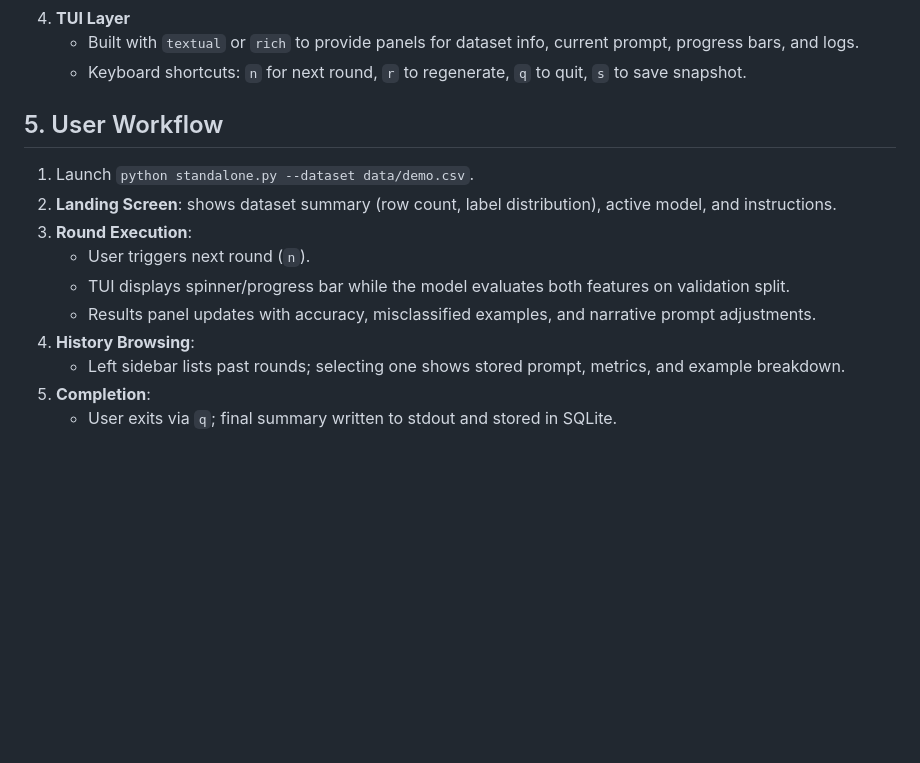
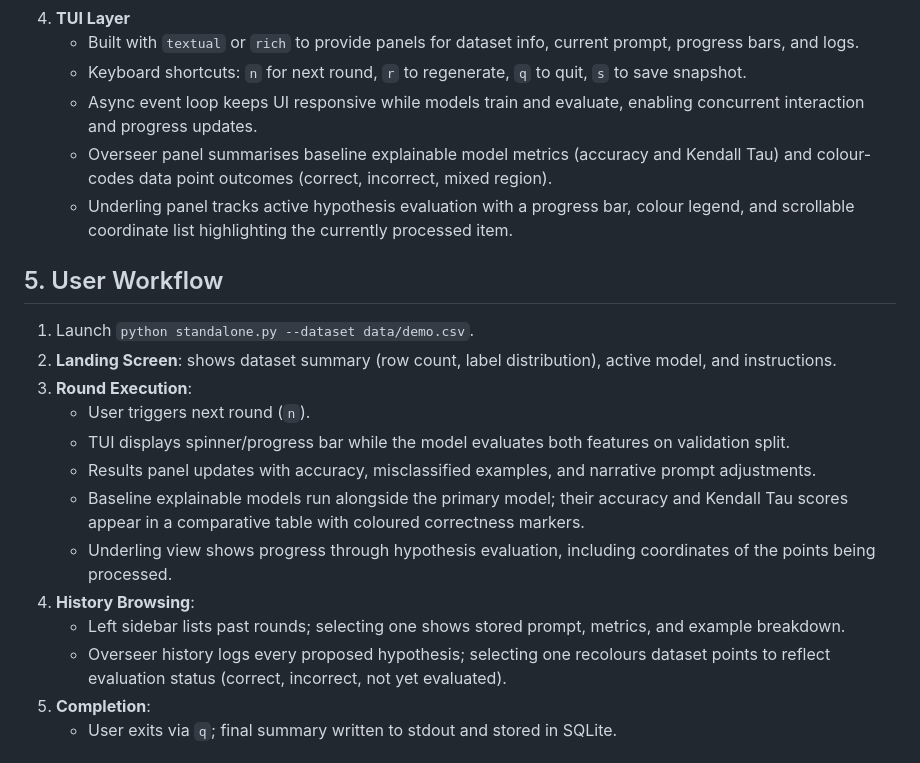
Before and after one commit to solresol/narrative-learning, a Markdown page: standalone_spec.md, the part around the change. Drawn GitHub-style; blank space fills up the shorter version.

Commit message:
Expand standalone TUI specification

```diff
--- a/standalone_spec.md
+++ b/standalone_spec.md
@@ -30,6 +30,9 @@ The `standalone.py` program provides a colourful terminal user interface (TUI) t
 4. **TUI Layer**
    - Built with `textual` or `rich` to provide panels for dataset info, current prompt, progress bars, and logs.
    - Keyboard shortcuts: `n` for next round, `r` to regenerate, `q` to quit, `s` to save snapshot.
+   - Async event loop keeps UI responsive while models train and evaluate, enabling concurrent interaction and progress updates.
+   - Overseer panel summarises baseline explainable model metrics (accuracy and Kendall Tau) and colour-codes data point outcomes (correct, incorrect, mixed region).
+   - Underling panel tracks active hypothesis evaluation with a progress bar, colour legend, and scrollable coordinate list highlighting the currently processed item.
 
 ## 5. User Workflow
 1. Launch `python standalone.py --dataset data/demo.csv`.
@@ -38,8 +41,11 @@ The `standalone.py` program provides a colourful terminal user interface (TUI) t
    - User triggers next round (`n`).
    - TUI displays spinner/progress bar while the model evaluates both features on validation split.
    - Results panel updates with accuracy, misclassified examples, and narrative prompt adjustments.
+   - Baseline explainable models run alongside the primary model; their accuracy and Kendall Tau scores appear in a comparative table with coloured correctness markers.
+   - Underling view shows progress through hypothesis evaluation, including coordinates of the points being processed.
 4. **History Browsing**:
    - Left sidebar lists past rounds; selecting one shows stored prompt, metrics, and example breakdown.
+   - Overseer history logs every proposed hypothesis; selecting one recolours dataset points to reflect evaluation status (correct, incorrect, not yet evaluated).
 5. **Completion**:
    - User exits via `q`; final summary written to stdout and stored in SQLite.
 
```
Also changed, not shown: standalone_tui_concepts.md (added, +72 -0 lines).
